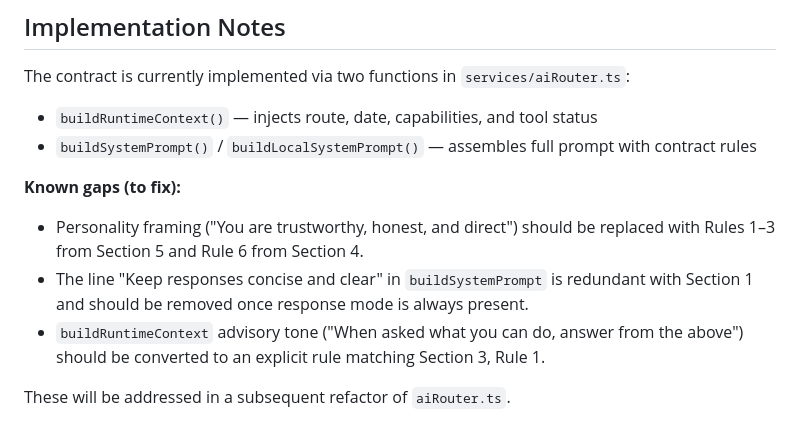
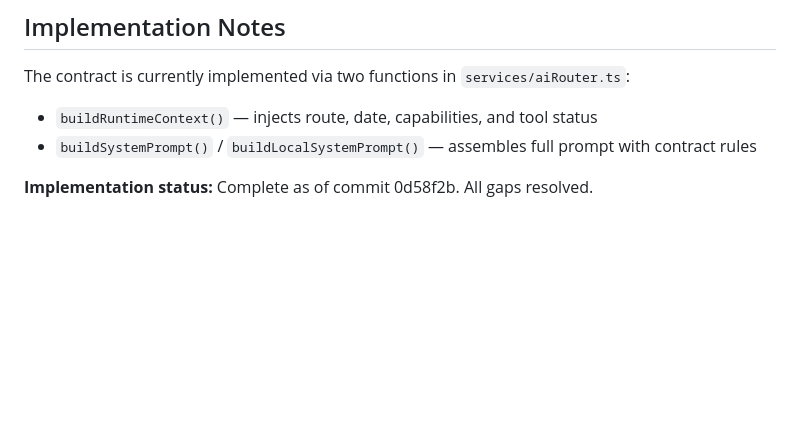
Before and after one commit to rpg4z6g9v9-code/PrivateAI, a Markdown page: docs/reference/runtime-contract.md, the part around the change. Drawn GitHub-style; blank space fills up the shorter version.

```diff
--- a/docs/reference/runtime-contract.md
+++ b/docs/reference/runtime-contract.md
@@ -120,9 +120,4 @@ The contract is currently implemented via two functions in `services/aiRouter.ts
 - `buildRuntimeContext()` — injects route, date, capabilities, and tool status
 - `buildSystemPrompt()` / `buildLocalSystemPrompt()` — assembles full prompt with contract rules
 
-**Known gaps (to fix):**
-- Personality framing ("You are trustworthy, honest, and direct") should be replaced with Rules 1–3 from Section 5 and Rule 6 from Section 4.
-- The line "Keep responses concise and clear" in `buildSystemPrompt` is redundant with Section 1 and should be removed once response mode is always present.
-- `buildRuntimeContext` advisory tone ("When asked what you can do, answer from the above") should be converted to an explicit rule matching Section 3, Rule 1.
-
-These will be addressed in a subsequent refactor of `aiRouter.ts`.
+**Implementation status:** Complete as of commit 0d58f2b. All gaps resolved.
```
Also changed, not shown: docs/reference/model-contract-test.md (+4 -4 lines).
